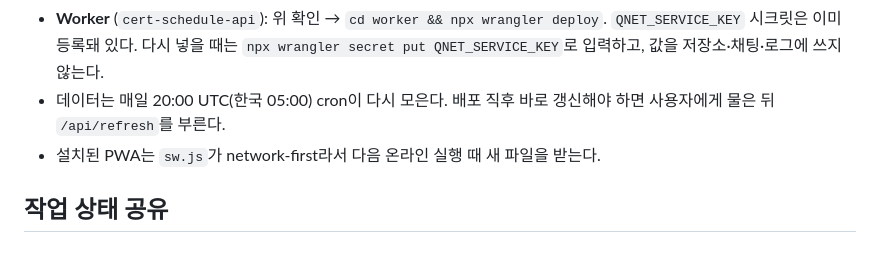
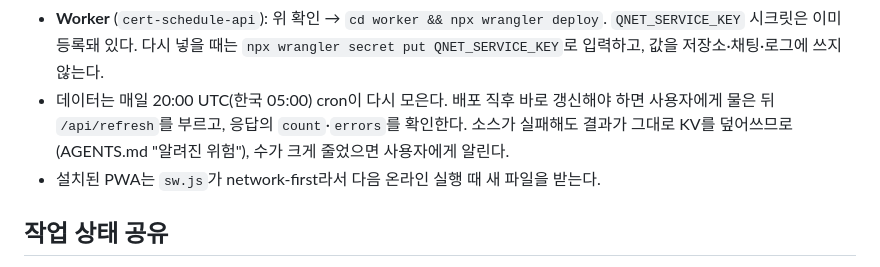
Before and after one commit to 138707805/cert-schedule, a Markdown page: docs/AI_COLLABORATION.md, the part around the change. Rendered like a GitHub page.

```diff
--- a/docs/AI_COLLABORATION.md
+++ b/docs/AI_COLLABORATION.md
@@ -73,7 +73,8 @@ wrangler 로그인이 없는 환경(클라우드 세션 등)에서는 배포하
   `npx wrangler pages deploy dist --project-name=cert-schedule` ([PROJECT_STATE.md](../PROJECT_STATE.md) "배포 방법")
 - **Worker** (`cert-schedule-api`): 위 확인 → `cd worker && npx wrangler deploy`. `QNET_SERVICE_KEY` 시크릿은 이미 등록돼 있다.
   다시 넣을 때는 `npx wrangler secret put QNET_SERVICE_KEY`로 입력하고, 값을 저장소·채팅·로그에 쓰지 않는다.
-- 데이터는 매일 20:00 UTC(한국 05:00) cron이 다시 모은다. 배포 직후 바로 갱신해야 하면 사용자에게 물은 뒤 `/api/refresh`를 부른다.
+- 데이터는 매일 20:00 UTC(한국 05:00) cron이 다시 모은다. 배포 직후 바로 갱신해야 하면 사용자에게 물은 뒤 `/api/refresh`를 부르고,
+  응답의 `count`·`errors`를 확인한다. 소스가 실패해도 결과가 그대로 KV를 덮어쓰므로(AGENTS.md "알려진 위험"), 수가 크게 줄었으면 사용자에게 알린다.
 - 설치된 PWA는 `sw.js`가 network-first라서 다음 온라인 실행 때 새 파일을 받는다.
 
 ## 작업 상태 공유
```
Also changed, not shown: AGENTS.md (+9 -3 lines), PROJECT_STATE.md (+1 -1 lines).
